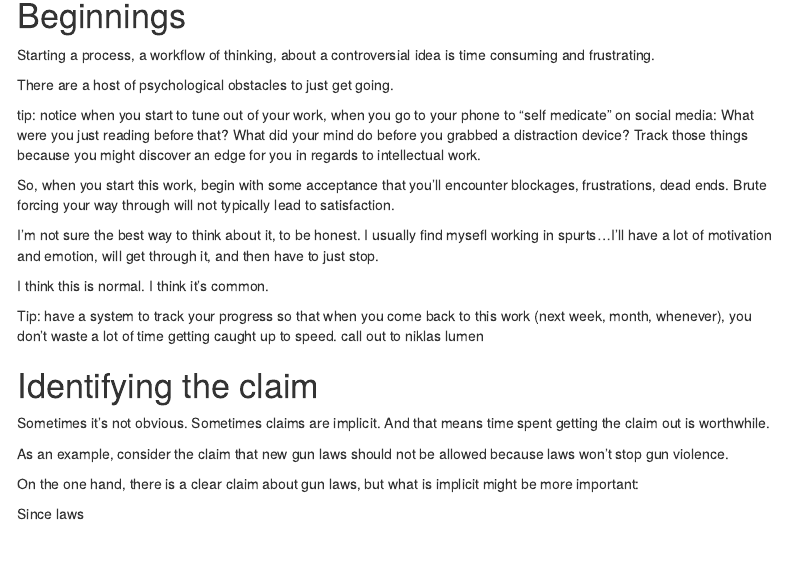
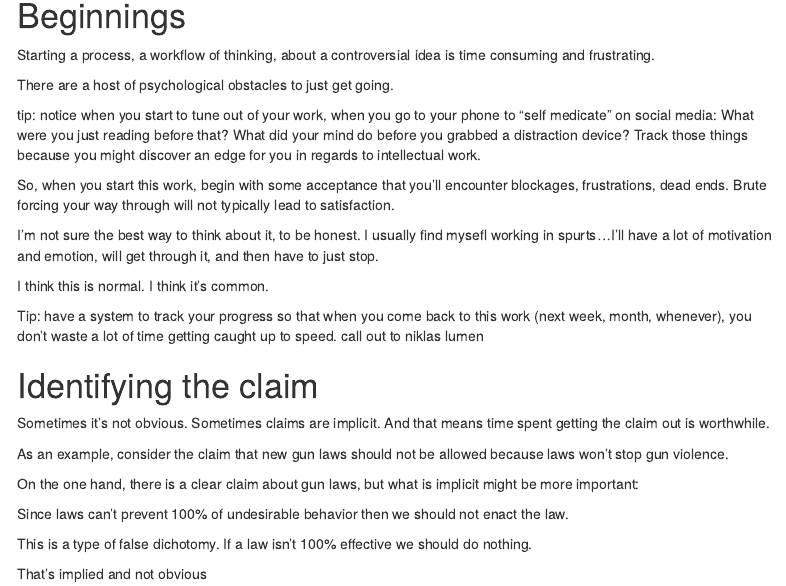
Before and after one commit to teacher-brian/Gen_psych, an R Markdown document (interrogating_controversy.Rmd): the page in a window 1100 px wide, from 150 px down. Rendered offline with R 4.5, knitr and Pandoc, with nearby package versions; menus at the side of the page are left out.

Commit message:
adding to claim work

```diff
--- a/interrogating_controversy.Rmd
+++ b/interrogating_controversy.Rmd
@@ -56,4 +56,8 @@ As an example, consider the claim that new gun laws should not be allowed becaus
 
 On the one hand, there is a clear claim about gun laws, but what is implicit might be more important:
 
-Since laws
+Since laws can't prevent 100% of undesirable behavior then we should not enact the law.
+
+This is a type of false dichotomy.  If a law isn't 100% effective we should do nothing.
+
+That's implied and not obvious
```
